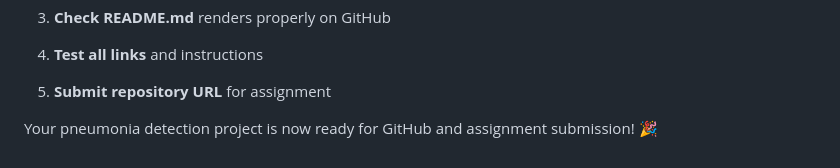
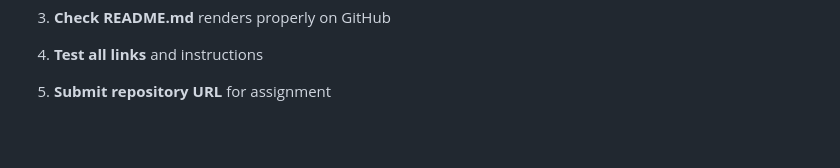
Before and after one commit to KaluarachchiVI/DL-project, a Markdown page: GITHUB_SETUP.md, the part around the change. Drawn GitHub-style; blank space fills up the shorter version.

```diff
--- a/GITHUB_SETUP.md
+++ b/GITHUB_SETUP.md
@@ -370,5 +370,3 @@ git commit -m "Add GitHub setup guide"
 4. **Test all links** and instructions
 
 5. **Submit repository URL** for assignment
-
-Your pneumonia detection project is now ready for GitHub and assignment submission! 🎉
```
